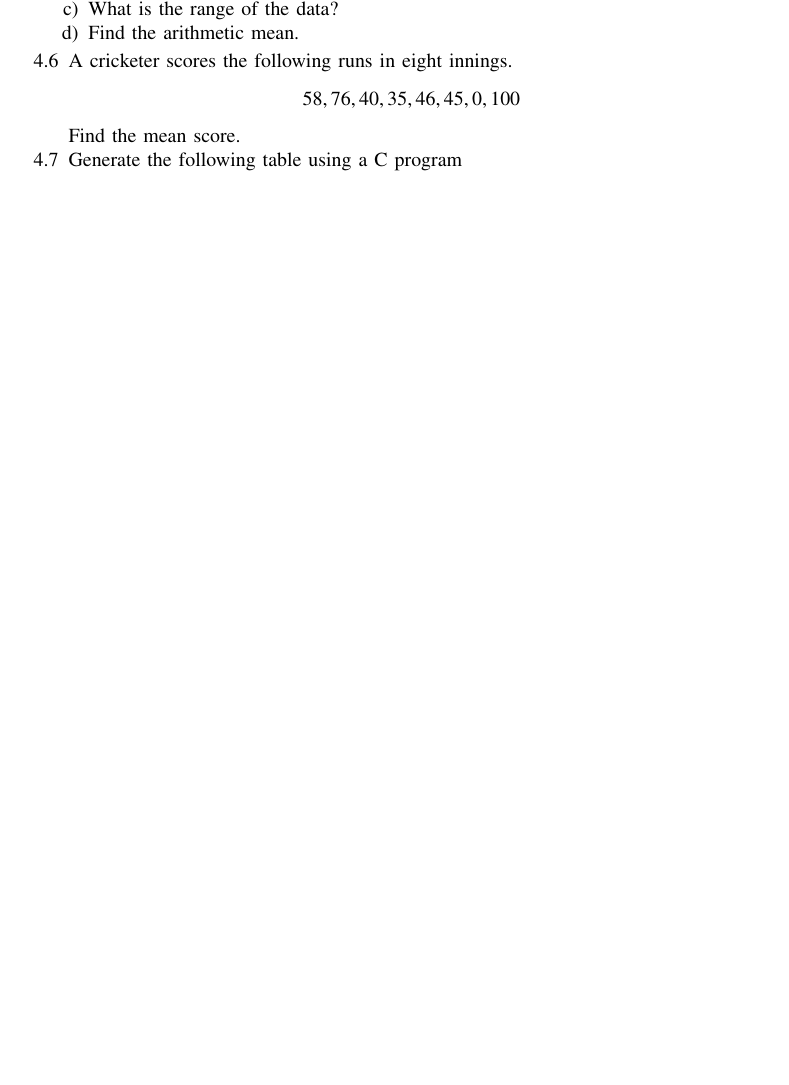
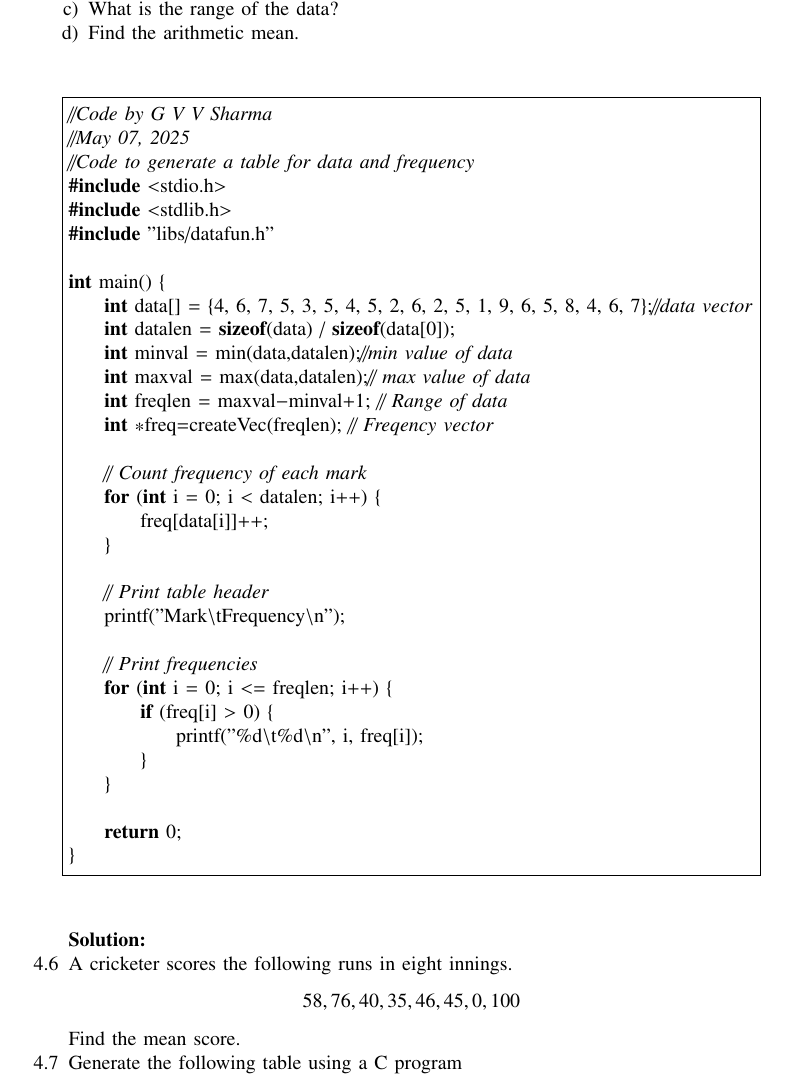
Before and after one commit to gadepall/cprog, a LaTeX paper (main.tex, which reads ncert/data.tex): part of page 38 of 51, cut so that both start at the same text, the shorter picture padded with empty space. Compiled offline with pdfLaTeX.

Commit message:
marks and frequency table done. create latex tables for all questions next

```diff
--- a/ncert/data.tex
+++ b/ncert/data.tex
@@ -27,6 +27,8 @@
 		\item What is the range of the data?
 		\item Find the arithmetic mean.
 	\end{enumerate}
+	\lstinputlisting{codes/data/markfreq.c}
+	\solution
 \item A cricketer scores the following runs in eight innings.
 	$$58, 76, 40, 35, 46, 45, 0, 100$$
 	Find the mean score.
```
Also changed, not shown: main.pdf, 3 other files.
